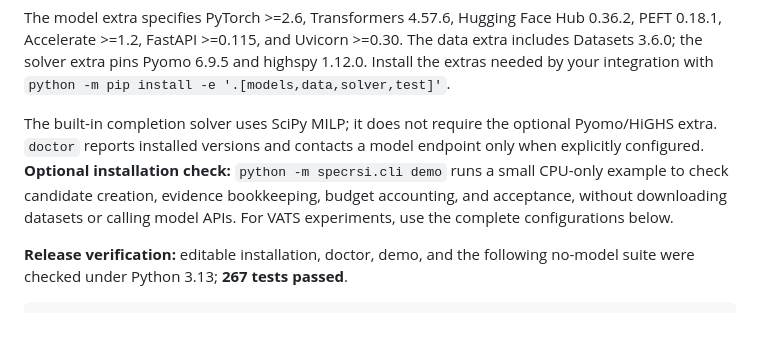
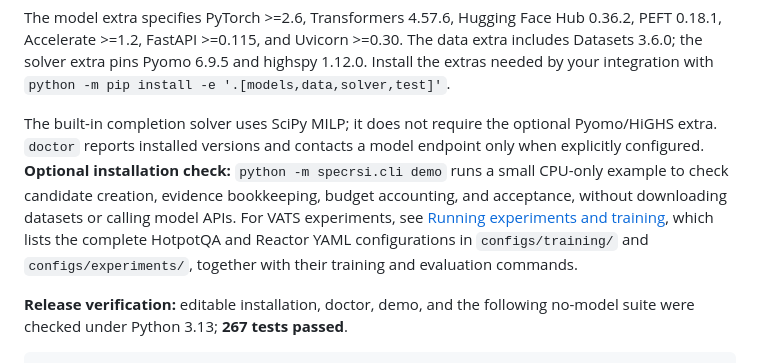
Before and after one commit to SpecRSI-GPR/SpecRSI, a Markdown page: README.md, the part around the change. Rendered like a GitHub page; blank space fills up the shorter version.

Commit message:
Clarify VATS configuration reference in README

```diff
--- a/README.md
+++ b/README.md
@@ -240,7 +240,7 @@ python -m pytest -q
 
 The model extra specifies PyTorch >=2.6, Transformers 4.57.6, Hugging Face Hub 0.36.2, PEFT 0.18.1, Accelerate >=1.2, FastAPI >=0.115, and Uvicorn >=0.30. The data extra includes Datasets 3.6.0; the solver extra pins Pyomo 6.9.5 and highspy 1.12.0. Install the extras needed by your integration with `python -m pip install -e '.[models,data,solver,test]'`.
 
-The built-in completion solver uses SciPy MILP; it does not require the optional Pyomo/HiGHS extra. `doctor` reports installed versions and contacts a model endpoint only when explicitly configured. **Optional installation check:** `python -m specrsi.cli demo` runs a small CPU-only example to check candidate creation, evidence bookkeeping, budget accounting, and acceptance, without downloading datasets or calling model APIs. For VATS experiments, use the complete configurations below.
+The built-in completion solver uses SciPy MILP; it does not require the optional Pyomo/HiGHS extra. `doctor` reports installed versions and contacts a model endpoint only when explicitly configured. **Optional installation check:** `python -m specrsi.cli demo` runs a small CPU-only example to check candidate creation, evidence bookkeeping, budget accounting, and acceptance, without downloading datasets or calling model APIs. For VATS experiments, see [Running experiments and training](#-running-experiments-and-training), which lists the complete HotpotQA and Reactor YAML configurations in `configs/training/` and `configs/experiments/`, together with their training and evaluation commands.
 
 **Release verification:** editable installation, doctor, demo, and the following no-model suite were checked under Python 3.13; **267 tests passed**.
 
```
Also changed, not shown: README.zh-CN.md (+1 -1 lines).
